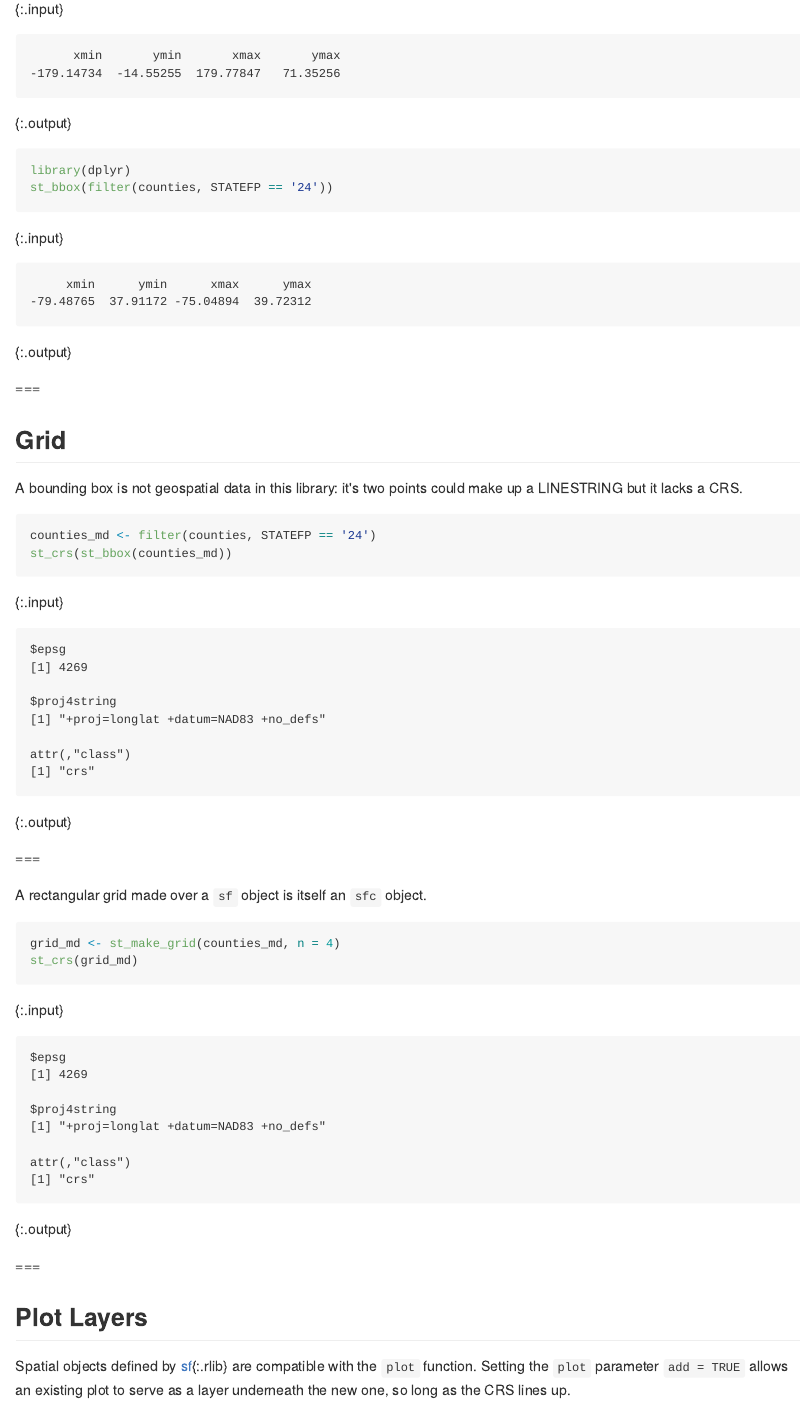
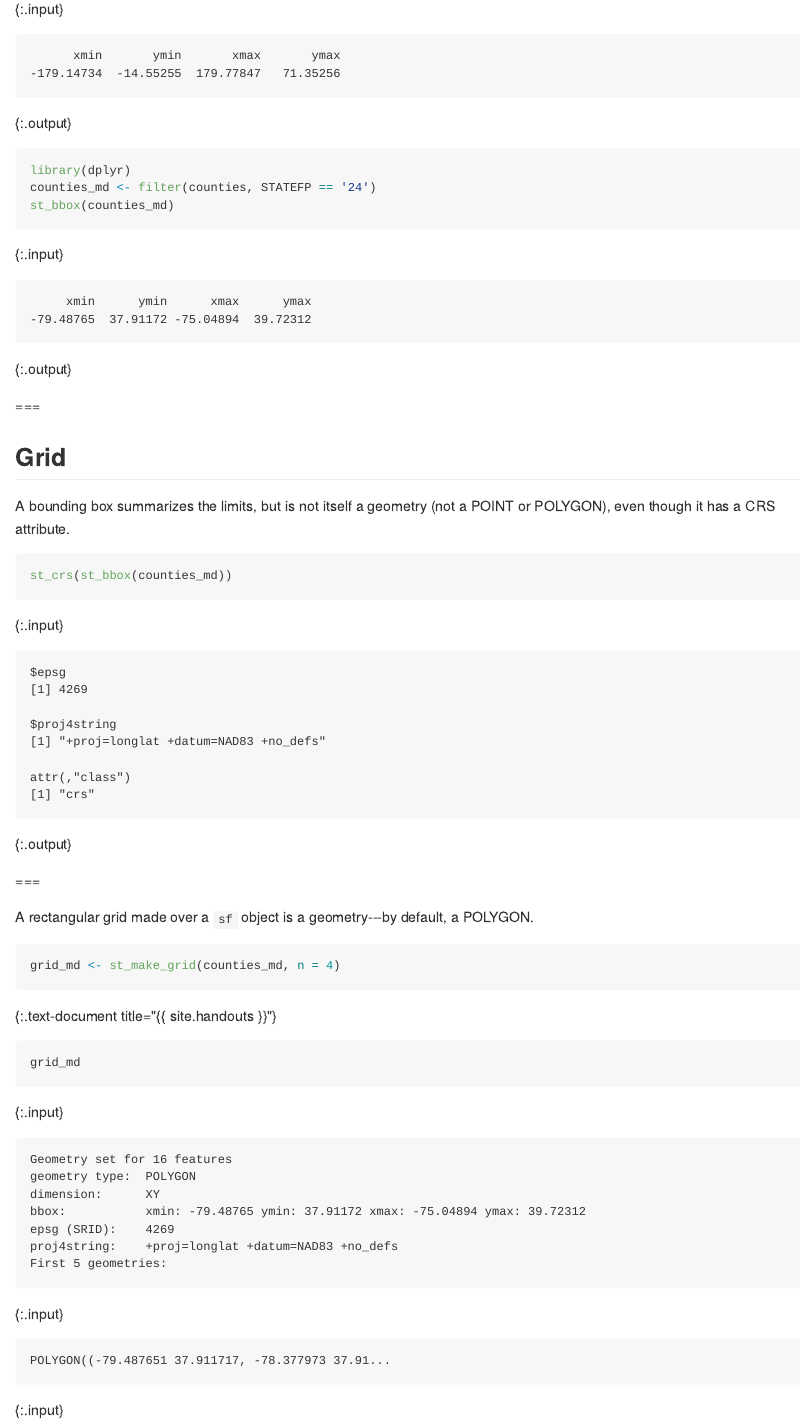
Before and after one commit to SESYNC-ci/geospatial-packages-in-R-lesson, an R Markdown document (docs/_slides_Rmd/vector.Rmd): the page in a window 1100 px wide, from 2590 px down. The pictures show the output file docs/_slides/vector.md that the author committed with the source, drawn offline in the style of GitHub; long lines of code are wrapped.

Commit message:
multiple fixes

````diff
--- a/docs/_slides_Rmd/vector.Rmd
+++ b/docs/_slides_Rmd/vector.Rmd
@@ -74,27 +74,29 @@ st_bbox(counties)
 
 ```{r st_bbox_md, message = FALSE}
 library(dplyr)
-st_bbox(filter(counties, STATEFP == '24'))
+counties_md <- filter(counties, STATEFP == '24')
+st_bbox(counties_md)
 ```
 
 ===
 
 ## Grid
 
-A bounding box is not geospatial data in this library: it's two points could make up a LINESTRING but it lacks a CRS.
+A bounding box summarizes the limits, but is not itself a geometry (not a POINT or POLYGON), even though it has a CRS attribute.
 
 ```{r}
-counties_md <- filter(counties, STATEFP == '24')
 st_crs(st_bbox(counties_md))
 ```
 
 ===
 
-A rectangular grid made over a `sf` object is itself an `sfc` object.
+A rectangular grid made over a `sf` object is a geometry---by default, a POLYGON.
 
+```{r, title="{{ site.handouts }}"}
+grid_md <- st_make_grid(counties_md, n = 4)
+```
 ```{r}
-grid_md <- st_make_grid(counties_md, n = 4)
-st_crs(grid_md)
+grid_md
 ```
 
 ===
````
Also changed, not shown: docs/_slides/raster.md, docs/_slides/vector.md, docs/_slides_Rmd/vector.Rmd (4 more changed lines), 1 other file.
